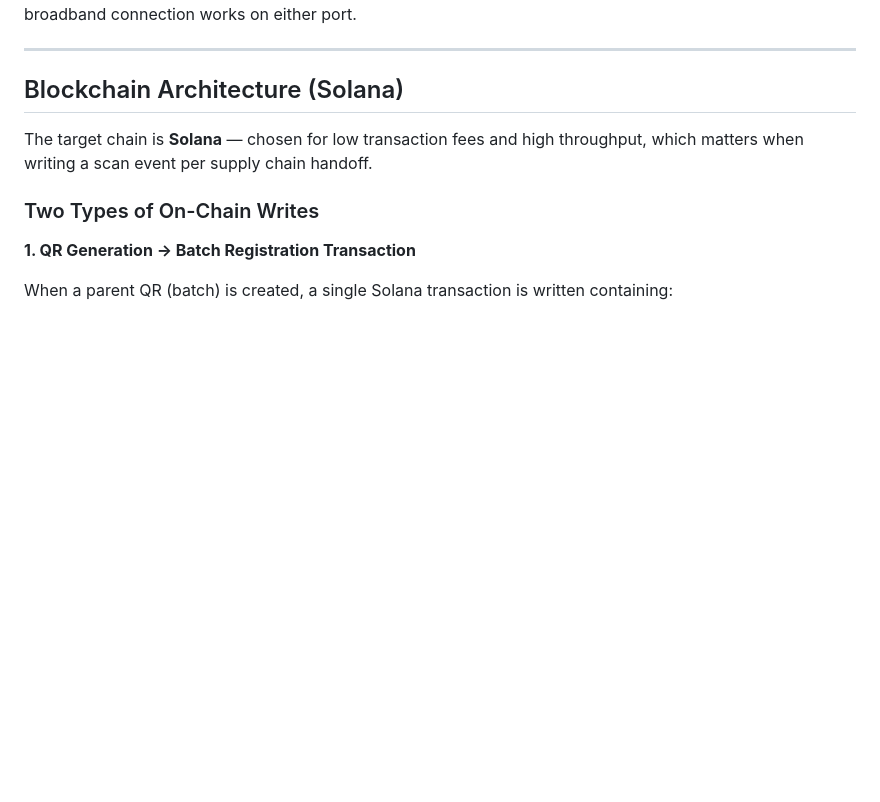
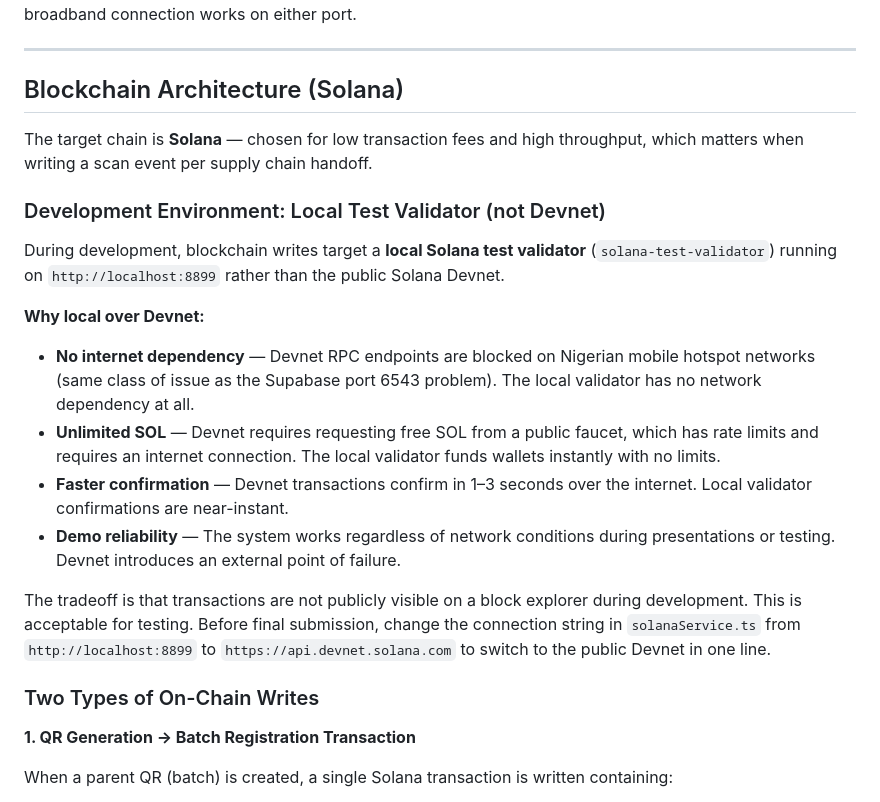
Before and after one commit to imeldanct/auditqr_blockchain, a Markdown page: auditqr_blockchain/README.md, the part around one of its changes. GitHub-like rendering; blank space fills up the shorter version.

```diff
--- a/auditqr_blockchain/README.md
+++ b/auditqr_blockchain/README.md
@@ -579,6 +592,19 @@ Port 5432 uses the session pooler instead of the transaction pooler. Both are on
 
 The target chain is **Solana** — chosen for low transaction fees and high throughput, which matters when writing a scan event per supply chain handoff.
 
+### Development Environment: Local Test Validator (not Devnet)
+
+During development, blockchain writes target a **local Solana test validator** (`solana-test-validator`) running on `http://localhost:8899` rather than the public Solana Devnet.
+
+**Why local over Devnet:**
+
+- **No internet dependency** — Devnet RPC endpoints are blocked on Nigerian mobile hotspot networks (same class of issue as the Supabase port 6543 problem). The local validator has no network dependency at all.
+- **Unlimited SOL** — Devnet requires requesting free SOL from a public faucet, which has rate limits and requires an internet connection. The local validator funds wallets instantly with no limits.
+- **Faster confirmation** — Devnet transactions confirm in 1–3 seconds over the internet. Local validator confirmations are near-instant.
+- **Demo reliability** — The system works regardless of network conditions during presentations or testing. Devnet introduces an external point of failure.
+
+The tradeoff is that transactions are not publicly visible on a block explorer during development. This is acceptable for testing. Before final submission, change the connection string in `solanaService.ts` from `http://localhost:8899` to `https://api.devnet.solana.com` to switch to the public Devnet in one line.
+
 ### Two Types of On-Chain Writes
 
 **1. QR Generation → Batch Registration Transaction**
```
Also changed, not shown: other parts of auditqr_blockchain/README.md (+31 -18 lines).
